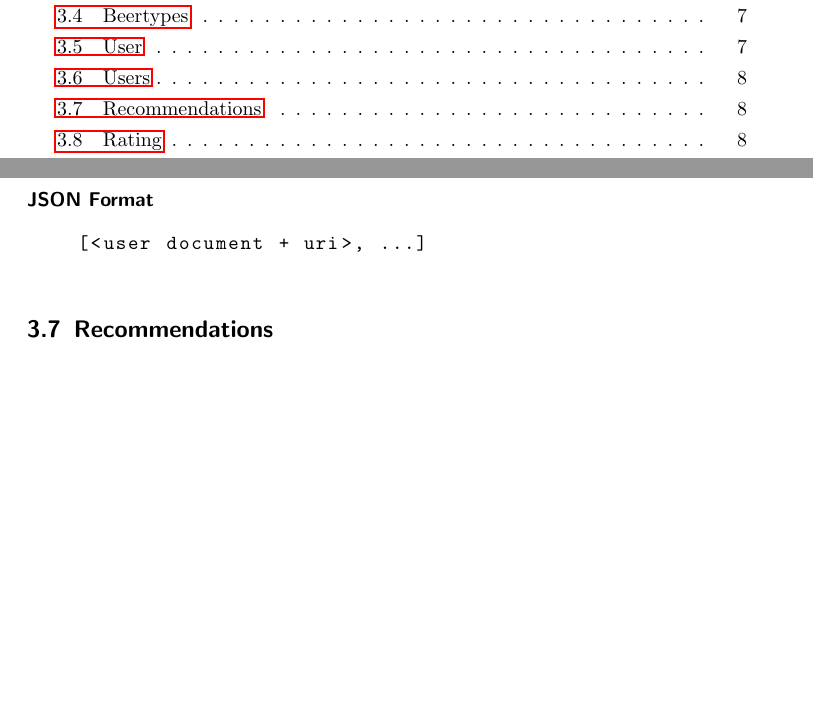
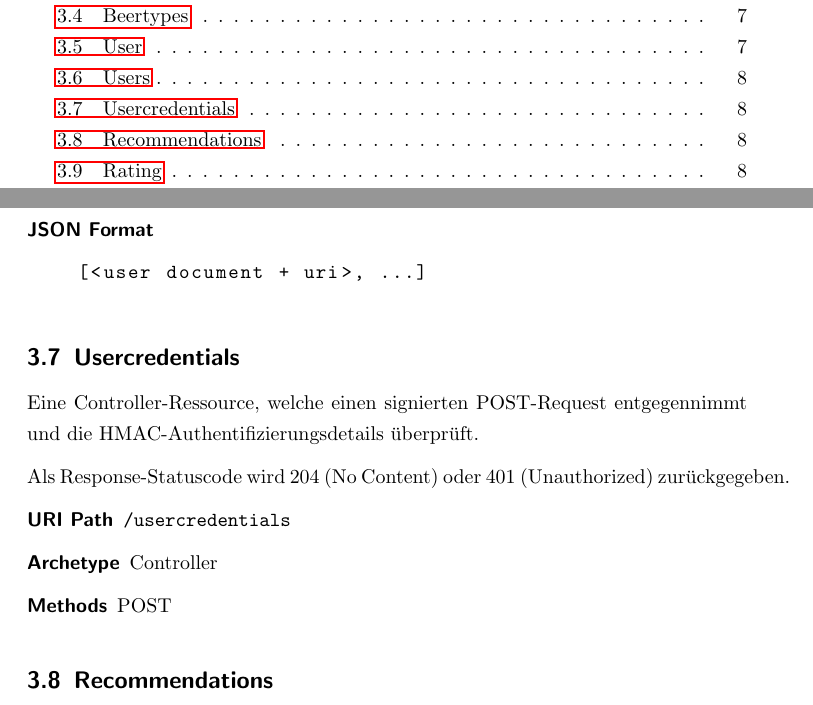
Before and after one commit to bieridee/bieridee-docs, a LaTeX document (04 Design/Architektur/REST.Interface.tex): two parts of pages 2 and 8 of 11 before the commit and two parts of pages 2 and 8 of 12 after it, joined at a grey line, cut so that both start at the same text, the shorter picture padded with empty space. Compiled offline with pdfLaTeX; an older LaTeX class or package is replaced by its successor.

Commit message:
Usercredentials ressource

```diff
--- a/04 Design/Architektur/REST.Interface.tex
+++ b/04 Design/Architektur/REST.Interface.tex
@@ -266,6 +266,20 @@ Der Bestand aller User.
 \end{description}
 
 
+\subsection{Usercredentials}
+
+Eine Controller-Ressource, welche einen signierten POST-Request entgegennimmt und die
+HMAC-Authentifizierungsdetails überprüft.
+
+Als Response-Statuscode wird 204 (No Content) oder 401 (Unauthorized) zurückgegeben.
+
+\begin{description}
+	\item[URI Path] \texttt{/usercredentials}
+	\item[Archetype] Controller
+	\item[Methods] POST
+\end{description}
+
+
 \subsection{Recommendations}
 
 Bier-Empfehlungen für einen bestimmten Benutzer.
```
Also changed, not shown: 04 Design/Architektur/REST.Interface.pdf.
